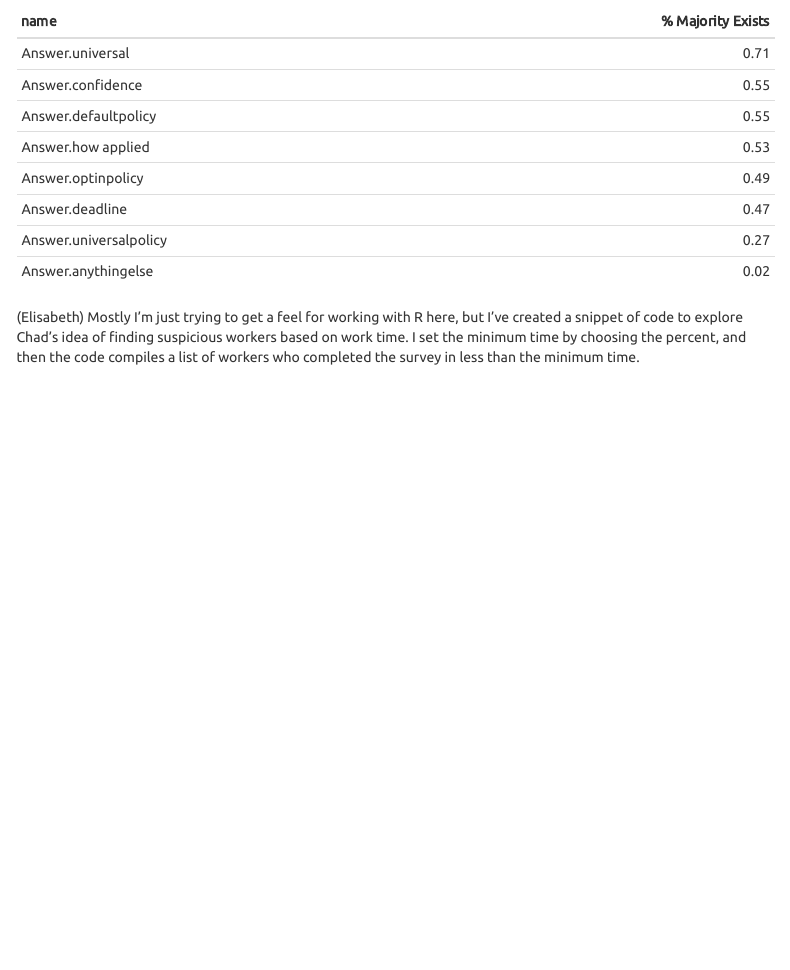
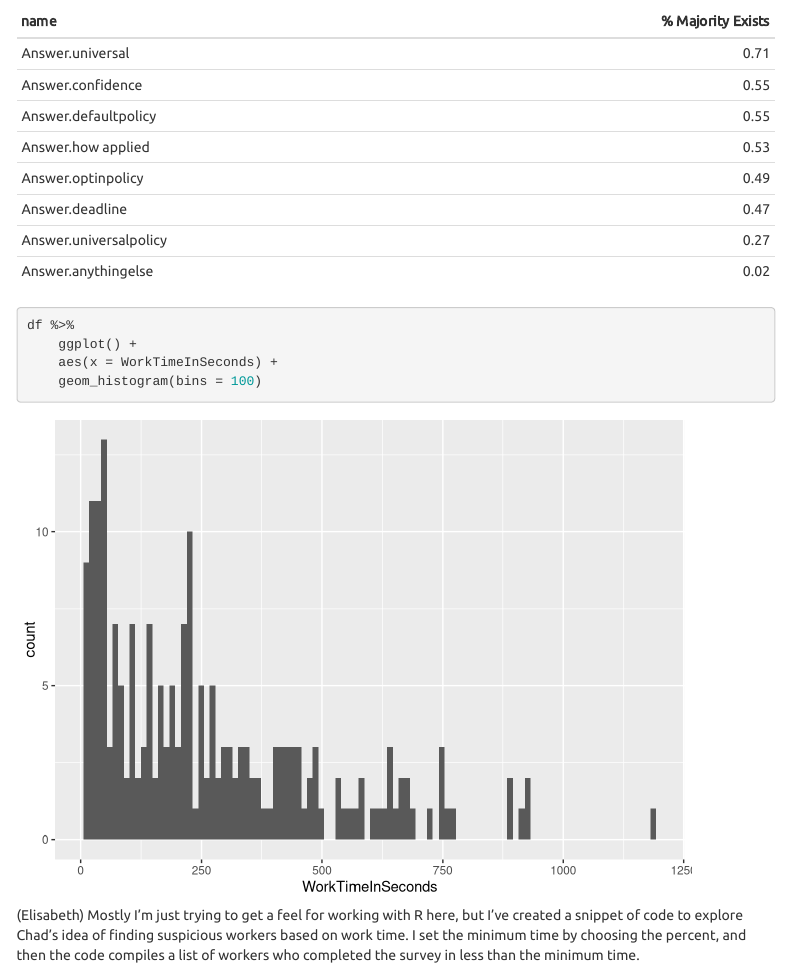
Before and after one commit to PhilChodrow/covid_equity, an R Markdown document (pilot_report.rmd): the page in a window 1100 px wide, from 1920 px down. Rendered offline with R 4.5, knitr and Pandoc, with nearby package versions; menus at the side of the page are left out.

Commit message:
Update pilot_report.rmd

````diff
--- a/pilot_report.rmd
+++ b/pilot_report.rmd
@@ -107,8 +107,15 @@ df %>%
 	summarise(`% Majority Exists` = sum(majority_exists)/length(unique(df$Input.INSTNM))) %>%
 	arrange(desc(`% Majority Exists`)) %>%
 	kable(digits = 2)
+```
 
+```{r}
+df %>%
+	ggplot() +
+	aes(x = WorkTimeInSeconds) +
+	geom_histogram(bins = 100)
 ```
+
 
 
 
````
